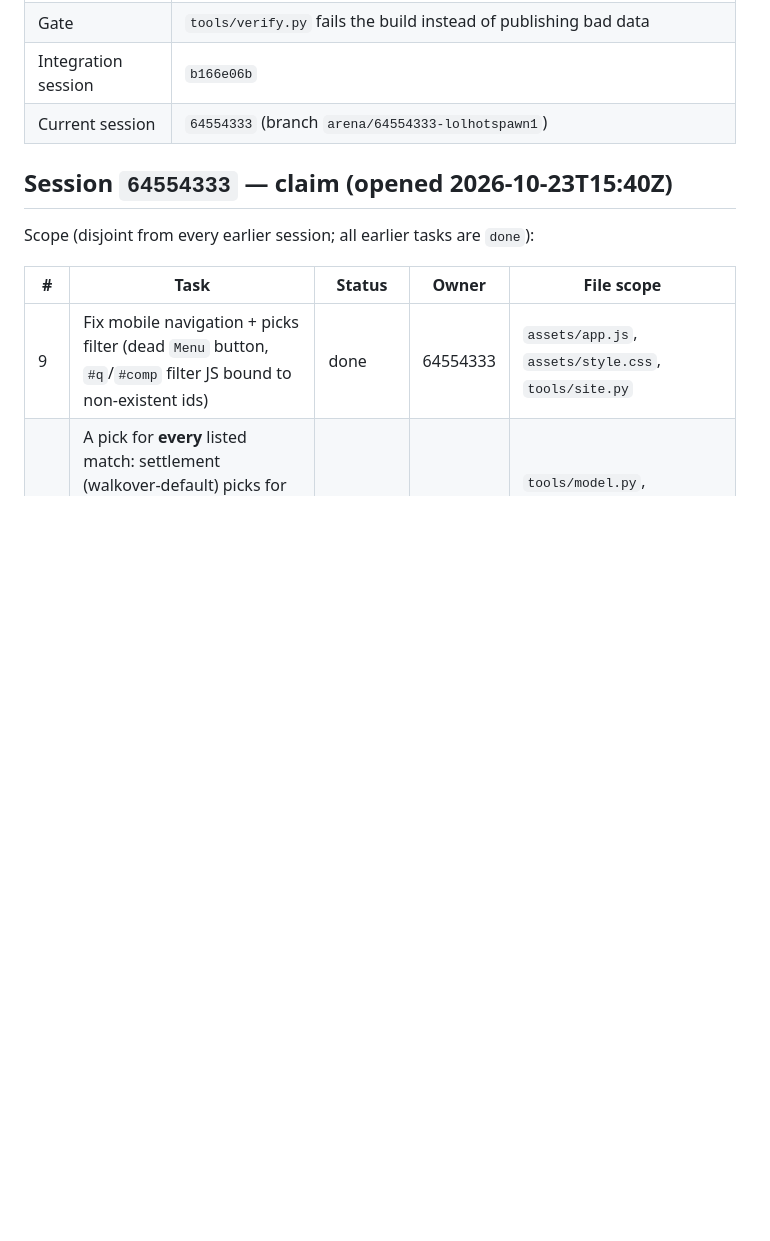
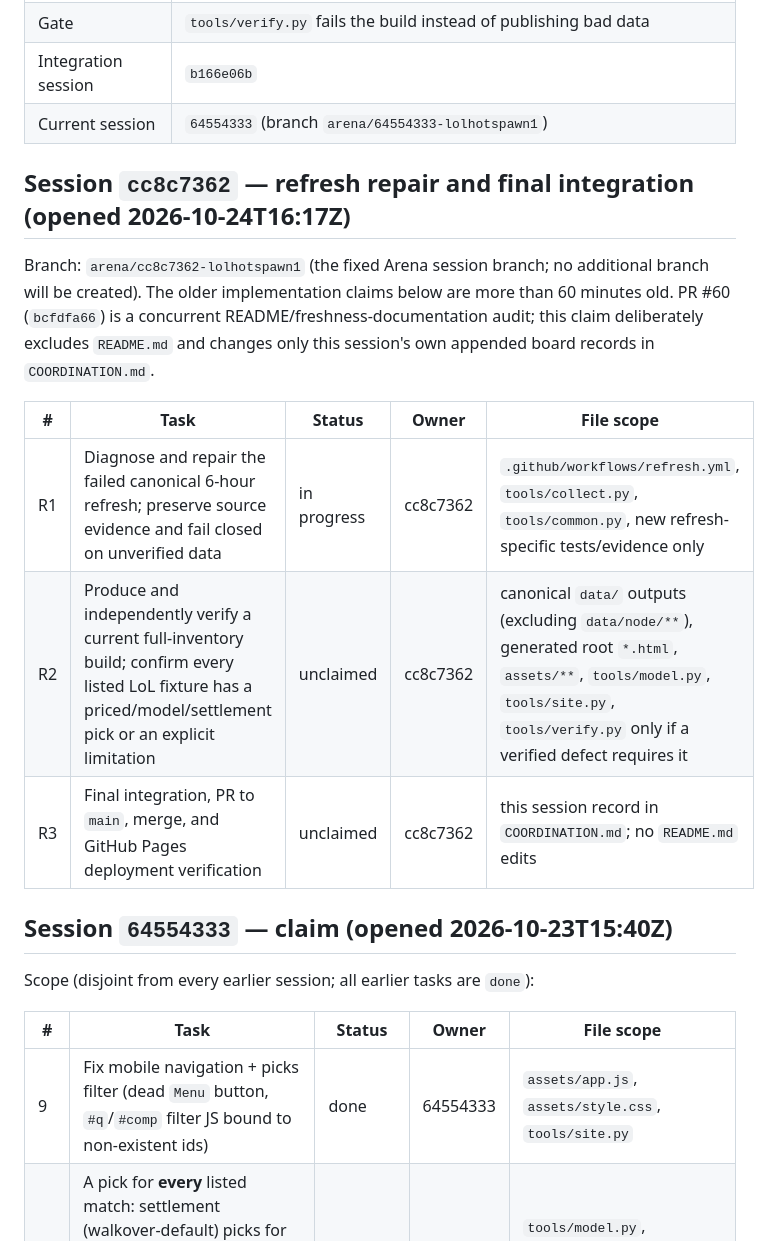
Before and after one commit to karagemop466-tech/LOLHOTSPAWN1, a Markdown page: COORDINATION.md, the part around the change. Drawn GitHub-style; blank space fills up the shorter version.

Commit message:
docs: claim refresh repair and integration scope
Co-authored-by: arena-agent <297053741+arena-agent@users.noreply.github.com>

```diff
--- a/COORDINATION.md
+++ b/COORDINATION.md
@@ -16,6 +16,19 @@ before touching shared files, claim a task, and keep your scope disjoint.
 | Gate | `tools/verify.py` fails the build instead of publishing bad data |
 | Integration session | `b166e06b` |
 | Current session | `64554333` (branch `arena/64554333-lolhotspawn1`) |
+
+## Session `cc8c7362` — refresh repair and final integration (opened 2026-10-24T16:17Z)
+
+Branch: `arena/cc8c7362-lolhotspawn1` (the fixed Arena session branch; no additional branch will be created).
+The older implementation claims below are more than 60 minutes old. PR #60 (`bcfdfa66`) is a concurrent
+README/freshness-documentation audit; this claim deliberately excludes `README.md` and changes only this
+session's own appended board records in `COORDINATION.md`.
+
+| # | Task | Status | Owner | File scope |
+|---|------|--------|-------|------------|
+| R1 | Diagnose and repair the failed canonical 6-hour refresh; preserve source evidence and fail closed on unverified data | in progress | cc8c7362 | `.github/workflows/refresh.yml`, `tools/collect.py`, `tools/common.py`, new refresh-specific tests/evidence only |
+| R2 | Produce and independently verify a current full-inventory build; confirm every listed LoL fixture has a priced/model/settlement pick or an explicit limitation | unclaimed | cc8c7362 | canonical `data/` outputs (excluding `data/node/**`), generated root `*.html`, `assets/**`, `tools/model.py`, `tools/site.py`, `tools/verify.py` only if a verified defect requires it |
+| R3 | Final integration, PR to `main`, merge, and GitHub Pages deployment verification | unclaimed | cc8c7362 | this session record in `COORDINATION.md`; no `README.md` edits |
 
 ## Session `64554333` — claim (opened 2026-10-23T15:40Z)
 
```
